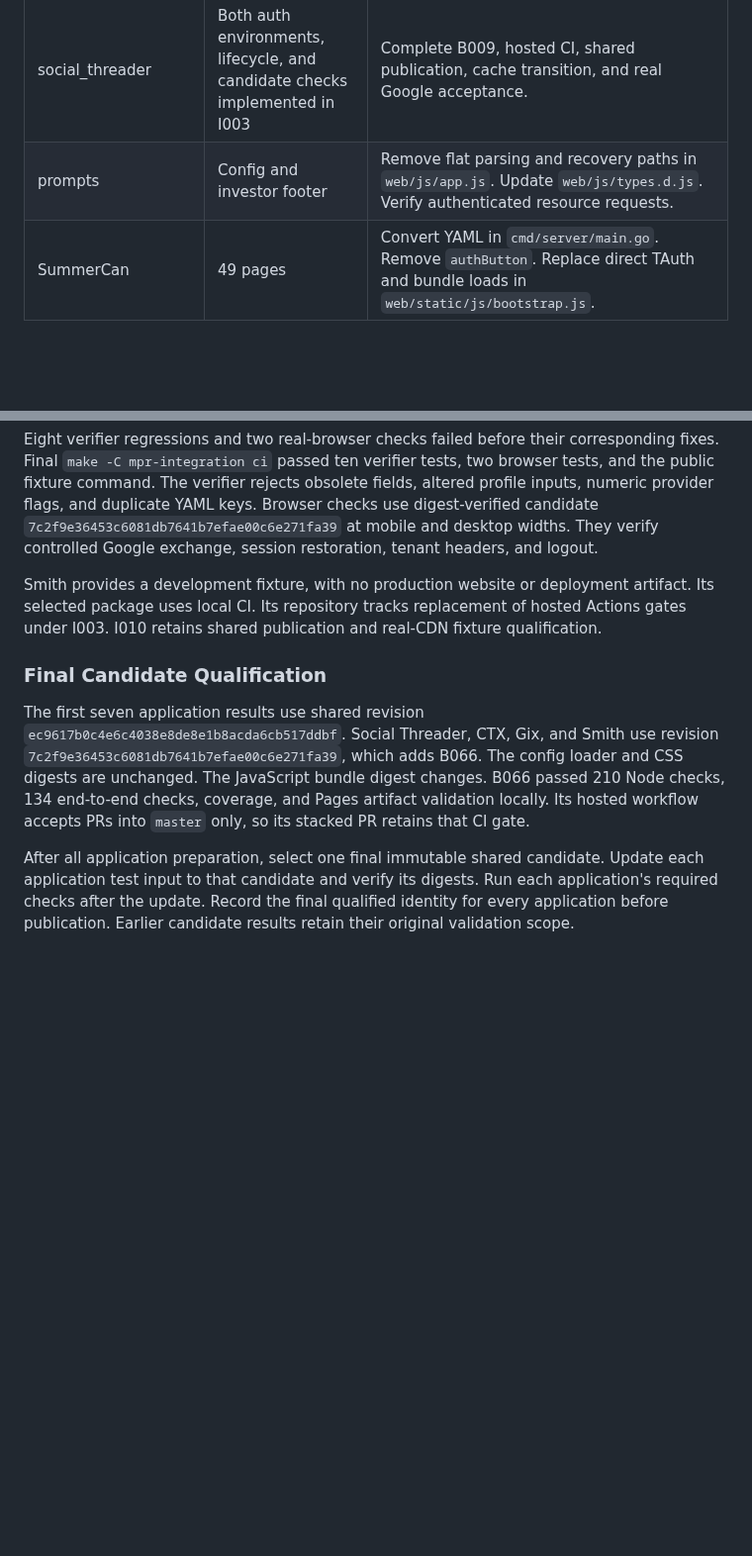
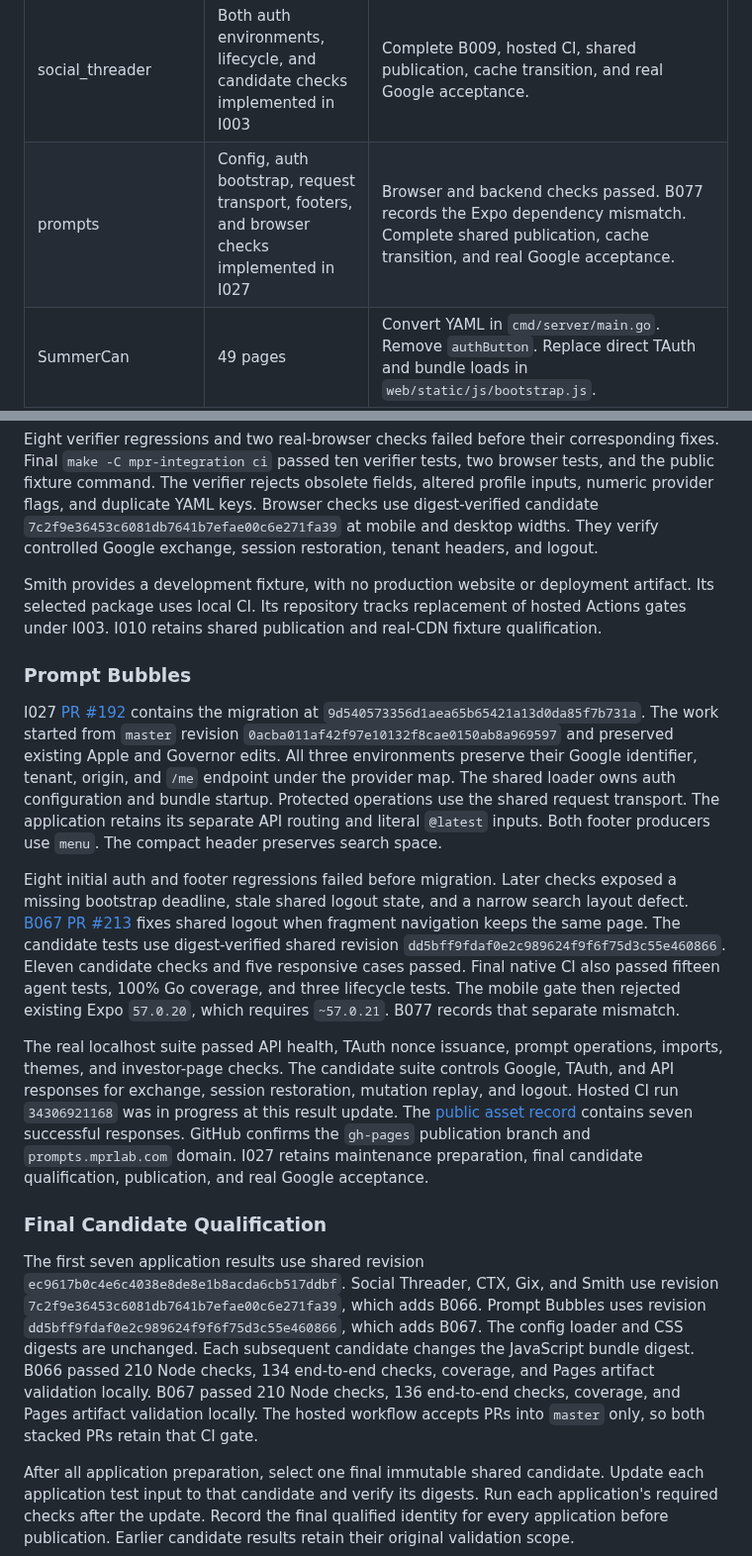
Before and after one commit to MarcoPoloResearchLab/mpr-ui, a Markdown page: docs/i009/README.md, 2 parts joined by grey strips. Shown at 99% size. Rendered like a GitHub page; blank space fills up the shorter version.

Commit message:
I009 record Prompt Bubbles migration and shared logout candidate

```diff
--- a/docs/i009/README.md
+++ b/docs/i009/README.md
@@ -34,7 +34,7 @@ Use each repository's current agent instructions and test-driven sequence.
 | llm-proxy | 51 pages | Convert `RenderManagementConfigUI` and `site/config-ui.yaml`. Set its missing session endpoint. Update HTTP and browser expectations. |
 | pinguin | Config, four footers, and complete candidate browser suite implemented in I004 | Local CI passed. GitHub Actions are disabled by contract. Complete shared publication, cache transition, and real Google acceptance. |
 | social_threader | Both auth environments, lifecycle, and candidate checks implemented in I003 | Complete B009, hosted CI, shared publication, cache transition, and real Google acceptance. |
-| prompts | Config and investor footer | Remove flat parsing and recovery paths in `web/js/app.js`. Update `web/js/types.d.js`. Verify authenticated resource requests. |
+| prompts | Config, auth bootstrap, request transport, footers, and browser checks implemented in I027 | Browser and backend checks passed. B077 records the Expo dependency mismatch. Complete shared publication, cache transition, and real Google acceptance. |
 | SummerCan | 49 pages | Convert YAML in `cmd/server/main.go`. Remove `authButton`. Replace direct TAuth and bundle loads in `web/static/js/bootstrap.js`. |
 | download_your_data | None | Convert `internal/uiconfig/config.go` types and serializer. Preserve validated inputs. Verify real HTTP output and generated Pages files. |
 | MediaOps | Ten pages | Convert `scripts/render-pages-config.mjs` and `internal/webapp/web_e2e.go`. Verify exported YAML and every workspace page. |
@@ -270,13 +270,39 @@ Smith provides a development fixture, with no production website or deployment a
 Its selected package uses local CI. Its repository tracks replacement of hosted Actions gates under I003.
 I010 retains shared publication and real-CDN fixture qualification.
 
+### Prompt Bubbles
+
+I027 [PR #192](https://github.com/MarcoPoloResearchLab/prompts/pull/192) contains the migration at `9d540573356d1aea65b65421a13d0da85f7b731a`.
+The work started from `master` revision `0acba011af42f97e10132f8cae0150ab8a969597` and preserved existing Apple and Governor edits.
+All three environments preserve their Google identifier, tenant, origin, and `/me` endpoint under the provider map.
+The shared loader owns auth configuration and bundle startup. Protected operations use the shared request transport.
+The application retains its separate API routing and literal `@latest` inputs.
+Both footer producers use `menu`. The compact header preserves search space.
+
+Eight initial auth and footer regressions failed before migration.
+Later checks exposed a missing bootstrap deadline, stale shared logout state, and a narrow search layout defect.
+[B067 PR #213](https://github.com/MarcoPoloResearchLab/mpr-ui/pull/213) fixes shared logout when fragment navigation keeps the same page.
+The candidate tests use digest-verified shared revision `dd5bff9fdaf0e2c989624f9f6f75d3c55e460866`.
+Eleven candidate checks and five responsive cases passed.
+Final native CI also passed fifteen agent tests, 100% Go coverage, and three lifecycle tests.
+The mobile gate then rejected existing Expo `57.0.20`, which requires `~57.0.21`. B077 records that separate mismatch.
+
+The real localhost suite passed API health, TAuth nonce issuance, prompt operations, imports, themes, and investor-page checks.
+The candidate suite controls Google, TAuth, and API responses for exchange, session restoration, mutation replay, and logout.
+Hosted CI run `34306921168` was in progress at this result update.
+The [public asset record](https://github.com/MarcoPoloResearchLab/prompts/blob/9d540573356d1aea65b65421a13d0da85f7b731a/docs/mpr-ui/public-assets-2026-09-09.json) contains seven successful responses.
+GitHub confirms the `gh-pages` publication branch and `prompts.mprlab.com` domain.
+I027 retains maintenance preparation, final candidate qualification, publication, and real Google acceptance.
+
 ### Final Candidate Qualification
 
 The first seven application results use shared revision `ec9617b0c4e6c4038e8de8e1b8acda6cb517ddbf`.
 Social Threader, CTX, Gix, and Smith use revision `7c2f9e36453c6081db7641b7efae00c6e271fa39`, which adds B066.
-The config loader and CSS digests are unchanged. The JavaScript bundle digest changes.
+Prompt Bubbles uses revision `dd5bff9fdaf0e2c989624f9f6f75d3c55e460866`, which adds B067.
+The config loader and CSS digests are unchanged. Each subsequent candidate changes the JavaScript bundle digest.
 B066 passed 210 Node checks, 134 end-to-end checks, coverage, and Pages artifact validation locally.
-Its hosted workflow accepts PRs into `master` only, so its stacked PR retains that CI gate.
+B067 passed 210 Node checks, 136 end-to-end checks, coverage, and Pages artifact validation locally.
+The hosted workflow accepts PRs into `master` only, so both stacked PRs retain that CI gate.
 
 After all application preparation, select one final immutable shared candidate.
 Update each application test input to that candidate and verify its digests.
```
